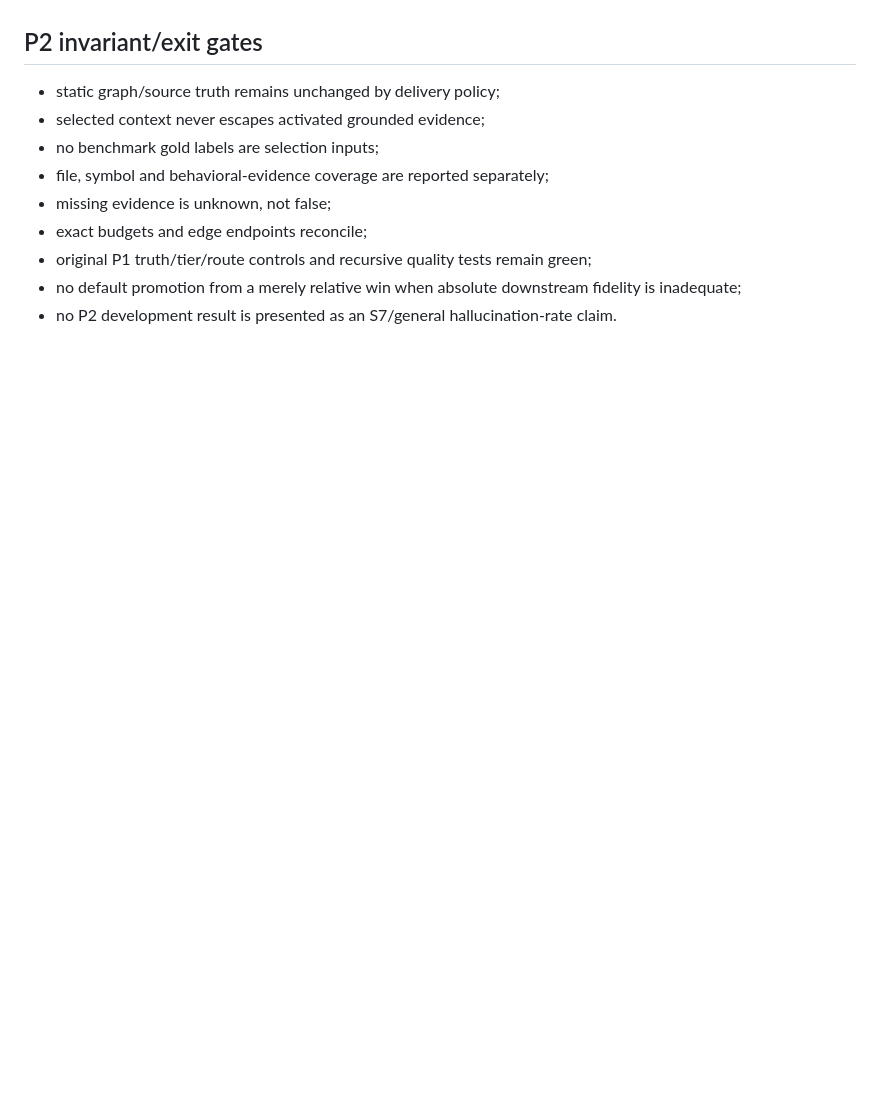
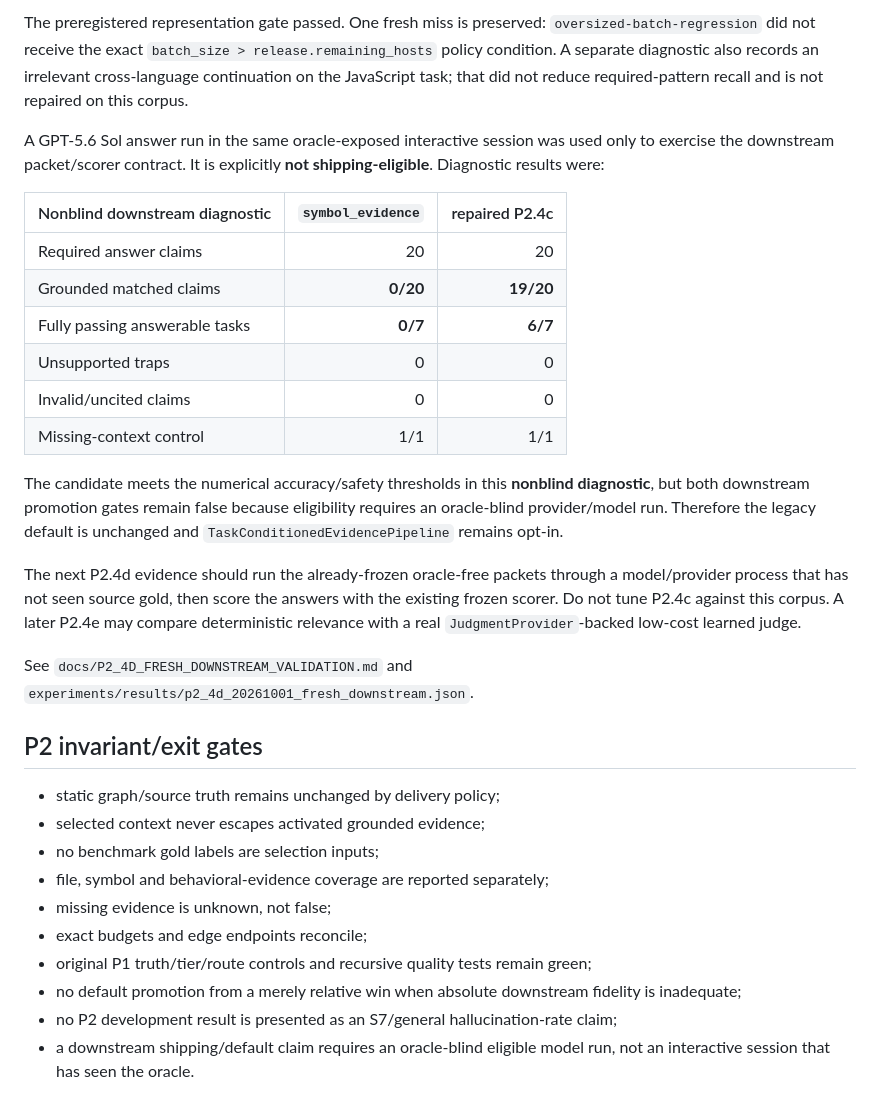
Before and after one commit to Roderick47/FeynMap, a Markdown page: docs/P2_DELIVERY_EXECUTION.md, the part around one of its changes. GitHub-like rendering; blank space fills up the shorter version.

```diff
--- a/docs/P2_DELIVERY_EXECUTION.md
+++ b/docs/P2_DELIVERY_EXECUTION.md
@@ -158,3 +198,36 @@ outcome claims.
+The preregistered representation gate passed. One fresh miss is preserved:
+`oversized-batch-regression` did not receive the exact
+`batch_size > release.remaining_hosts` policy condition. A separate diagnostic
+also records an irrelevant cross-language continuation on the JavaScript task;
+that did not reduce required-pattern recall and is not repaired on this corpus.
+
+A GPT-5.6 Sol answer run in the same oracle-exposed interactive session was
+used only to exercise the downstream packet/scorer contract. It is explicitly
+**not shipping-eligible**. Diagnostic results were:
+
+| Nonblind downstream diagnostic | `symbol_evidence` | repaired P2.4c |
+|---|---:|---:|
+| Required answer claims | 20 | 20 |
+| Grounded matched claims | **0/20** | **19/20** |
+| Fully passing answerable tasks | **0/7** | **6/7** |
+| Unsupported traps | 0 | 0 |
+| Invalid/uncited claims | 0 | 0 |
+| Missing-context control | 1/1 | 1/1 |
+
+The candidate meets the numerical accuracy/safety thresholds in this
+**nonblind diagnostic**, but both downstream promotion gates remain false
+because eligibility requires an oracle-blind provider/model run. Therefore the
+legacy default is unchanged and `TaskConditionedEvidencePipeline` remains
+opt-in.
+
+The next P2.4d evidence should run the already-frozen oracle-free packets
+through a model/provider process that has not seen source gold, then score the
+answers with the existing frozen scorer. Do not tune P2.4c against this corpus.
+A later P2.4e may compare deterministic relevance with a real
+`JudgmentProvider`-backed low-cost learned judge.
+
+See `docs/P2_4D_FRESH_DOWNSTREAM_VALIDATION.md` and
+`experiments/results/p2_4d_20261001_fresh_downstream.json`.
 
 ## P2 invariant/exit gates
 
@@ -169,4 +242,6 @@ outcome claims.
 - no default promotion from a merely relative win when absolute downstream
   fidelity is inadequate;
 - no P2 development result is presented as an S7/general hallucination-rate
-  claim.
+  claim;
+- a downstream shipping/default claim requires an oracle-blind eligible model
+  run, not an interactive session that has seen the oracle.
```
Also changed, not shown: other parts of docs/P2_DELIVERY_EXECUTION.md (+68 -28 lines).
